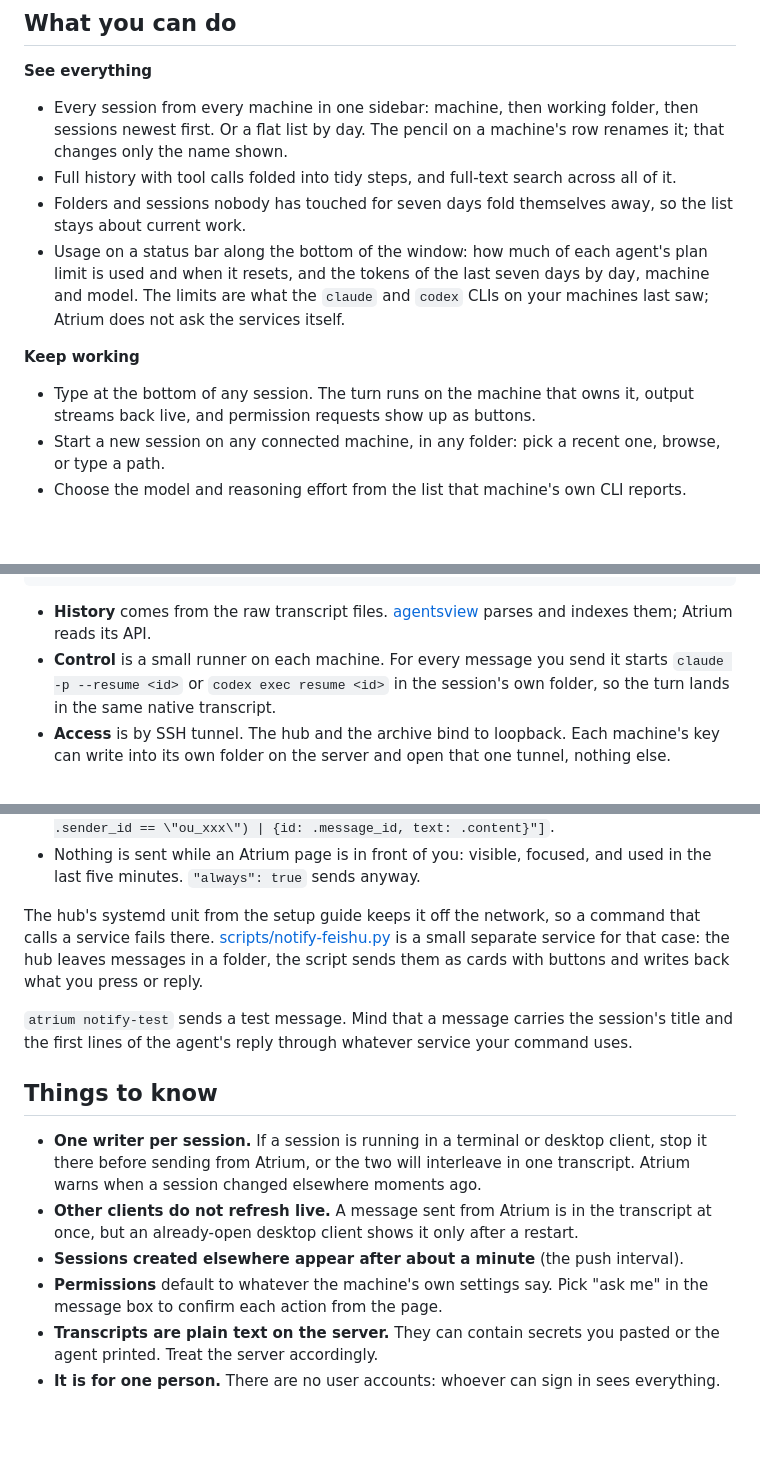
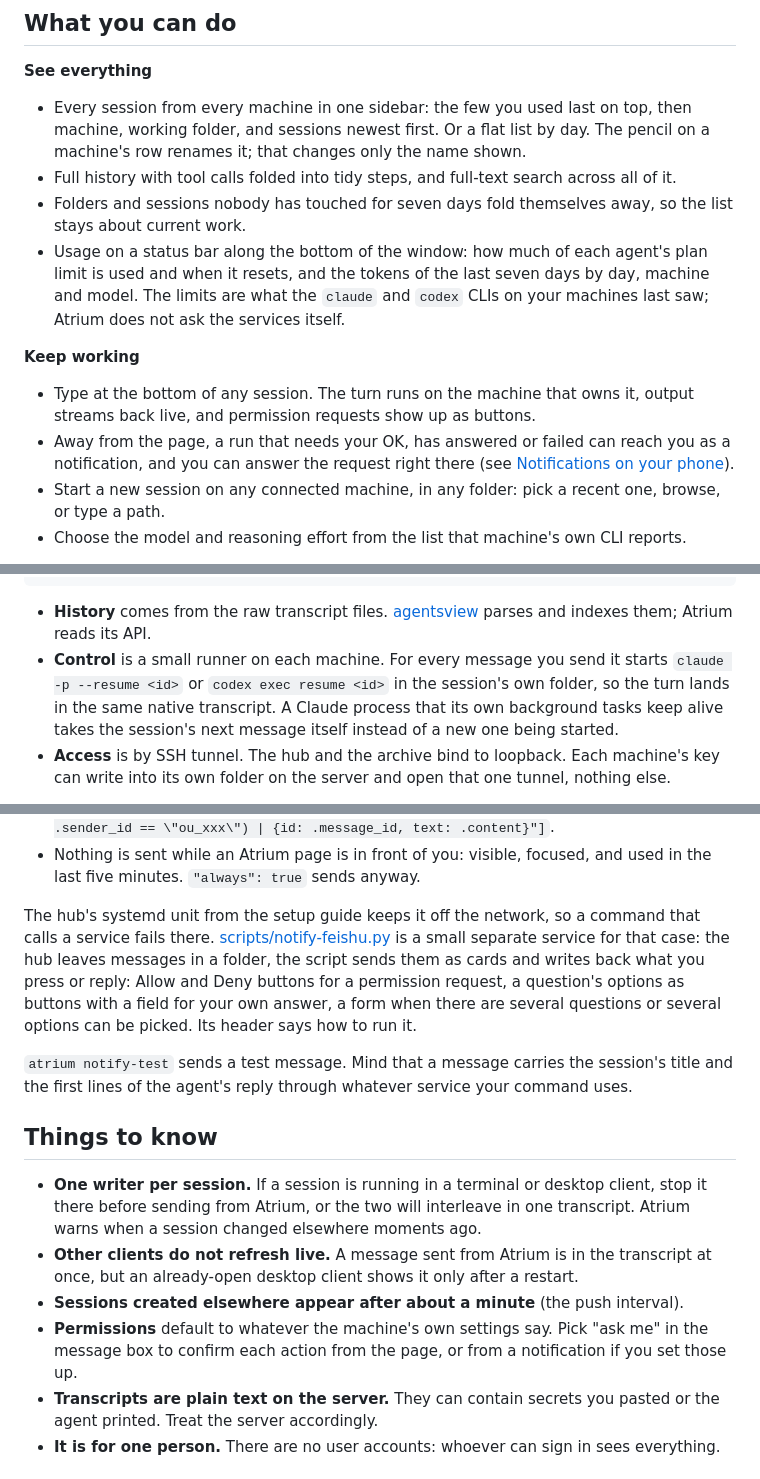
Before and after one commit to wx9Songs/atrium, a Markdown page: README.md, 3 parts joined by grey strips. Drawn GitHub-style; blank space fills up the shorter version.

````diff
--- a/README.md
+++ b/README.md
@@ -38,13 +38,14 @@ Atrium is the fix I wanted: an *atrium* is the open court in the middle of a hou
 ## What you can do
 
 **See everything**
-- Every session from every machine in one sidebar: machine, then working folder, then sessions newest first. Or a flat list by day. The pencil on a machine's row renames it; that changes only the name shown.
+- Every session from every machine in one sidebar: the few you used last on top, then machine, working folder, and sessions newest first. Or a flat list by day. The pencil on a machine's row renames it; that changes only the name shown.
 - Full history with tool calls folded into tidy steps, and full-text search across all of it.
 - Folders and sessions nobody has touched for seven days fold themselves away, so the list stays about current work.
 - Usage on a status bar along the bottom of the window: how much of each agent's plan limit is used and when it resets, and the tokens of the last seven days by day, machine and model. The limits are what the `claude` and `codex` CLIs on your machines last saw; Atrium does not ask the services itself.
 
 **Keep working**
 - Type at the bottom of any session. The turn runs on the machine that owns it, output streams back live, and permission requests show up as buttons.
+- Away from the page, a run that needs your OK, has answered or failed can reach you as a notification, and you can answer the request right there (see [Notifications on your phone](#notifications-on-your-phone)).
 - Start a new session on any connected machine, in any folder: pick a recent one, browse, or type a path.
 - Choose the model and reasoning effort from the list that machine's own CLI reports.
 
@@ -130,7 +131,7 @@ The page opens on a short setup guide. It gives you the commands with your machi
 ```
 
 - **History** comes from the raw transcript files. [agentsview](https://github.com/kenn-io/agentsview) parses and indexes them; Atrium reads its API.
-- **Control** is a small runner on each machine. For every message you send it starts `claude -p --resume <id>` or `codex exec resume <id>` in the session's own folder, so the turn lands in the same native transcript.
+- **Control** is a small runner on each machine. For every message you send it starts `claude -p --resume <id>` or `codex exec resume <id>` in the session's own folder, so the turn lands in the same native transcript. A Claude process that its own background tasks keep alive takes the session's next message itself instead of a new one being started.
 - **Access** is by SSH tunnel. The hub and the archive bind to loopback. Each machine's key can write into its own folder on the server and open that one tunnel, nothing else.
 
 On one computer (setup A) the same three parts run side by side: the archive reads your transcripts where they already are, and there is no push and no tunnel.
@@ -208,7 +213,7 @@ The hub can run a command of yours when a run needs your OK, has answered, or fa
 - `replies` lets you answer from where the notification arrived. It is a command that keeps running and prints what you write back, one JSON object per line: `{"text": "1"}`. A permission request then says "Reply 1 to allow, 2 to deny", a question lists its options by number, and your reply answers the latest request still waiting. Make sure the command passes on only your own messages: whoever can write to it can approve what your agents ask for. For Feishu/Lark: `["lark-cli", "event", "consume", "im.message.receive_v1", "--as", "bot", "--jq", "select(.chat_type == \"p2p\" and .sender_id == \"ou_xxx\") | {id: .message_id, text: .content}"]`.
 - Nothing is sent while an Atrium page is in front of you: visible, focused, and used in the last five minutes. `"always": true` sends anyway.
 
-The hub's systemd unit from the setup guide keeps it off the network, so a command that calls a service fails there. [scripts/notify-feishu.py](scripts/notify-feishu.py) is a small separate service for that case: the hub leaves messages in a folder, the script sends them as cards with buttons and writes back what you press or reply.
+The hub's systemd unit from the setup guide keeps it off the network, so a command that calls a service fails there. [scripts/notify-feishu.py](scripts/notify-feishu.py) is a small separate service for that case: the hub leaves messages in a folder, the script sends them as cards and writes back what you press or reply: Allow and Deny buttons for a permission request, a question's options as buttons with a field for your own answer, a form when there are several questions or several options can be picked. Its header says how to run it.
 
 `atrium notify-test` sends a test message. Mind that a message carries the session's title and the first lines of the agent's reply through whatever service your command uses.
 
@@ -217,7 +222,7 @@ The hub's systemd unit from the setup guide keeps it off the network, so a comma
 - **One writer per session.** If a session is running in a terminal or desktop client, stop it there before sending from Atrium, or the two will interleave in one transcript. Atrium warns when a session changed elsewhere moments ago.
 - **Other clients do not refresh live.** A message sent from Atrium is in the transcript at once, but an already-open desktop client shows it only after a restart.
 - **Sessions created elsewhere appear after about a minute** (the push interval).
-- **Permissions** default to whatever the machine's own settings say. Pick "ask me" in the message box to confirm each action from the page.
+- **Permissions** default to whatever the machine's own settings say. Pick "ask me" in the message box to confirm each action from the page, or from a notification if you set those up.
 - **Transcripts are plain text on the server.** They can contain secrets you pasted or the agent printed. Treat the server accordingly.
 - **It is for one person.** There are no user accounts: whoever can sign in sees everything.
 
````
Also changed, not shown: other parts of README.md (+8 -4 lines), README.zh-CN.md (+13 -8 lines), docs/install.md (+3 -2 lines), docs/images/session-en.png, docs/images/session-zh.png, docs/images/setup-en.png, docs/images/setup-zh.png, 1 other file.
